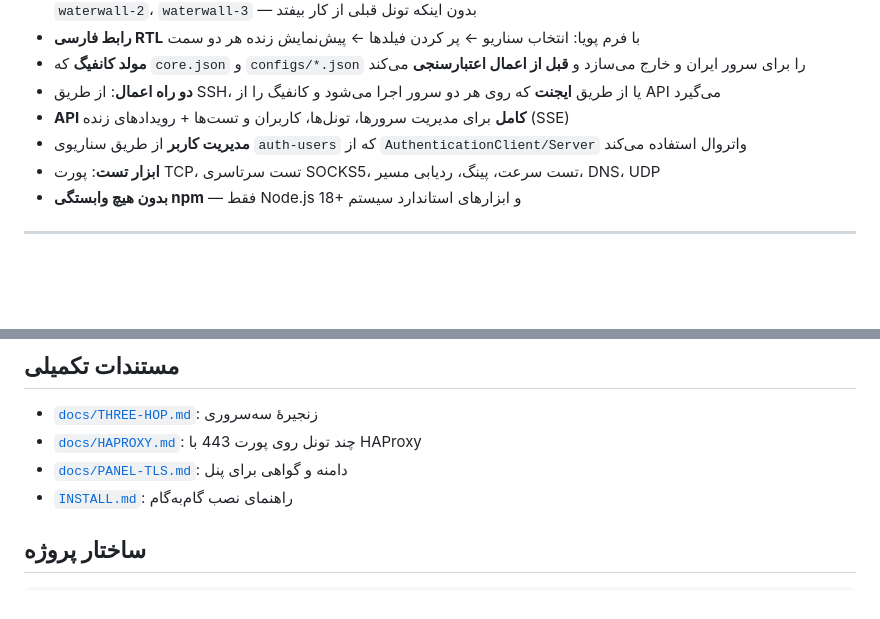
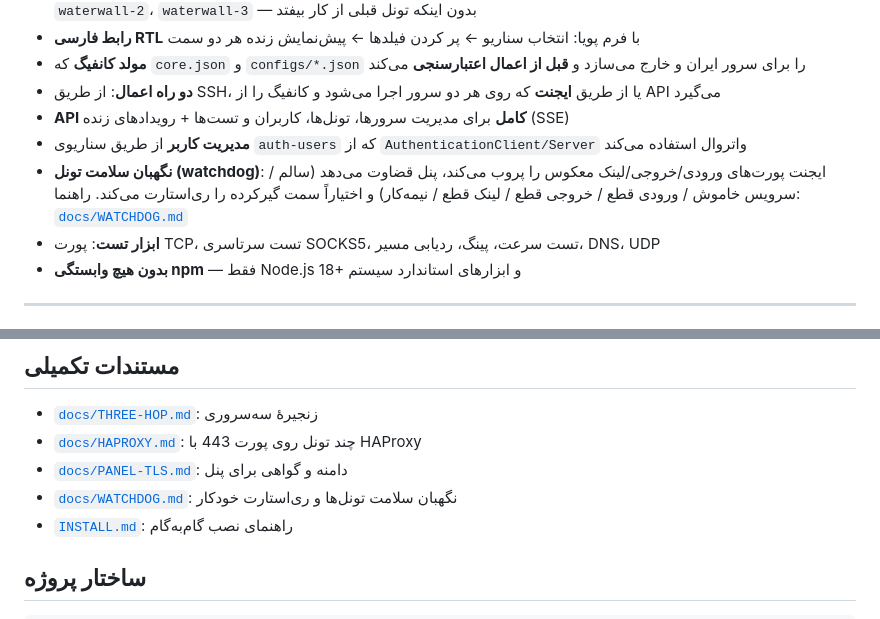
Before and after one commit to alimc98/waterwall-panel, a Markdown page: README.md, 2 parts joined by grey strips. GitHub-like rendering; blank space fills up the shorter version.

Commit message:
docs: watchdog guide

```diff
--- a/README.md
+++ b/README.md
@@ -33,6 +33,7 @@
 - **دو راه اعمال**: از طریق SSH، یا از طریق **ایجنت** که روی هر دو سرور اجرا می‌شود و کانفیگ را از API می‌گیرد
 - **API کامل** برای مدیریت سرورها، تونل‌ها، کاربران و تست‌ها + رویدادهای زنده (SSE)
 - **مدیریت کاربر** از طریق سناریوی `auth-users` که از `AuthenticationClient/Server` واتروال استفاده می‌کند
+- **نگهبان سلامت تونل (watchdog)**: ایجنت پورت‌های ورودی/خروجی/لینک معکوس را پروب می‌کند، پنل قضاوت می‌دهد (سالم / سرویس خاموش / ورودی قطع / خروجی قطع / لینک قطع / نیمه‌کار) و اختیاراً سمت گیر‌کرده را ری‌استارت می‌کند. راهنما: [`docs/WATCHDOG.md`](docs/WATCHDOG.md)
 - **ابزار تست**: پورت TCP، تست سرتاسری SOCKS5، تست سرعت، پینگ، ردیابی مسیر، DNS، UDP
 - **بدون هیچ وابستگی npm** — فقط Node.js 18+ و ابزارهای استاندارد سیستم
 
@@ -1559,6 +1560,7 @@ npm test
 - [`docs/THREE-HOP.md`](docs/THREE-HOP.md): زنجیرهٔ سه‌سروری
 - [`docs/HAPROXY.md`](docs/HAPROXY.md): چند تونل روی پورت 443 با HAProxy
 - [`docs/PANEL-TLS.md`](docs/PANEL-TLS.md): دامنه و گواهی برای پنل
+- [`docs/WATCHDOG.md`](docs/WATCHDOG.md): نگهبان سلامت تونل‌ها و ری‌استارت خودکار
 - [`INSTALL.md`](INSTALL.md): راهنمای نصب گام‌به‌گام
 
 ## ساختار پروژه
```
Also changed, not shown: docs/WATCHDOG.md (added, +48 -0 lines).
